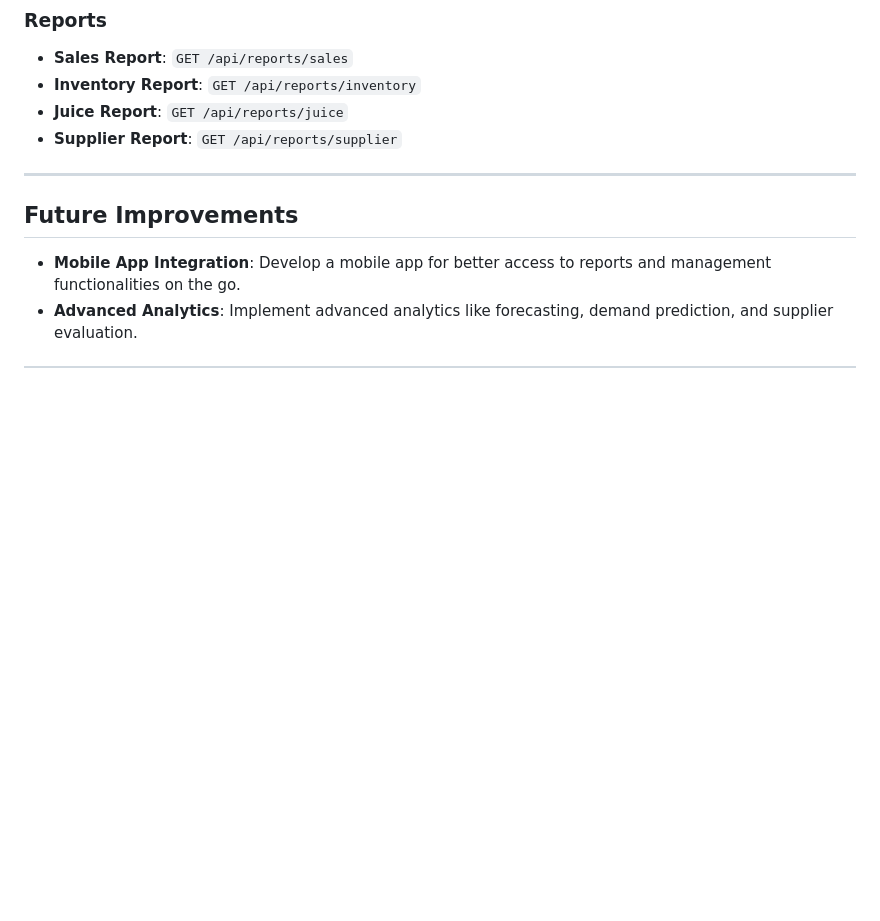
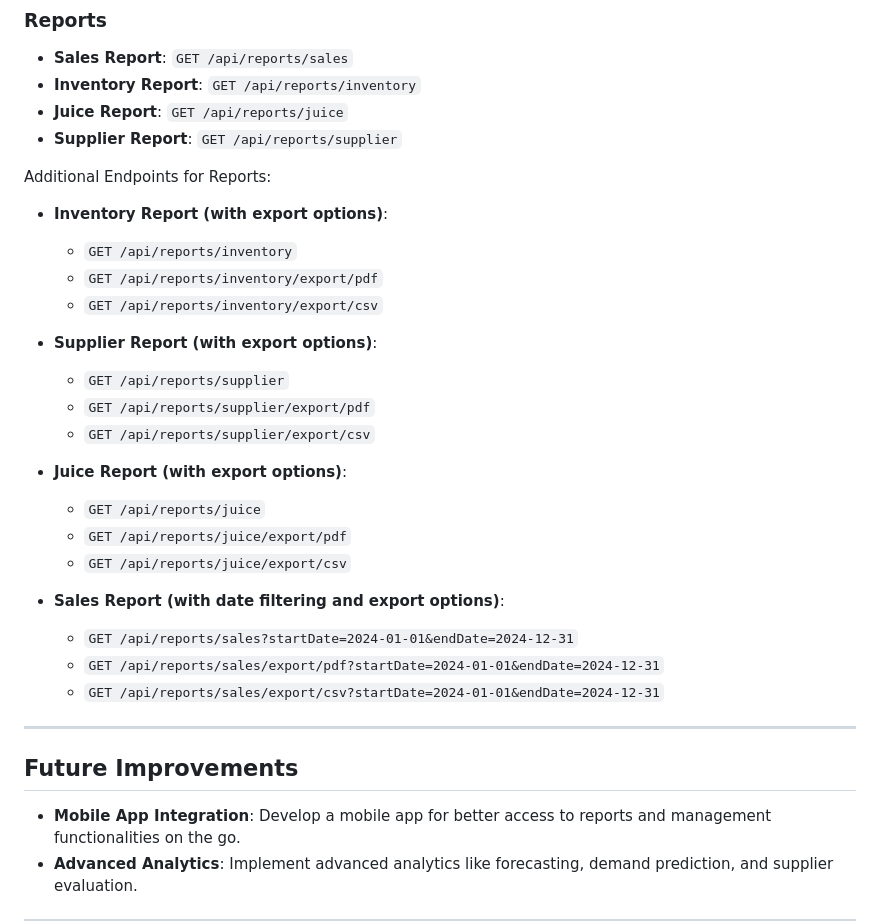
Before and after one commit to KumarageKPV/LEMO-Juice-Bar, a Markdown page: README.md, the part around the change. Drawn GitHub-style; blank space fills up the shorter version.

```diff
--- a/README.md
+++ b/README.md
@@ -308,6 +308,28 @@ The backend will start on `http://localhost:8080`.
 - **Juice Report**: `GET /api/reports/juice`
 - **Supplier Report**: `GET /api/reports/supplier`
 
+Additional Endpoints for Reports:
+
+- **Inventory Report (with export options)**:
+  - `GET /api/reports/inventory`
+  - `GET /api/reports/inventory/export/pdf`
+  - `GET /api/reports/inventory/export/csv`
+
+- **Supplier Report (with export options)**:
+  - `GET /api/reports/supplier`
+  - `GET /api/reports/supplier/export/pdf`
+  - `GET /api/reports/supplier/export/csv`
+
+- **Juice Report (with export options)**:
+  - `GET /api/reports/juice`
+  - `GET /api/reports/juice/export/pdf`
+  - `GET /api/reports/juice/export/csv`
+
+- **Sales Report (with date filtering and export options)**:
+  - `GET /api/reports/sales?startDate=2024-01-01&endDate=2024-12-31`
+  - `GET /api/reports/sales/export/pdf?startDate=2024-01-01&endDate=2024-12-31`
+  - `GET /api/reports/sales/export/csv?startDate=2024-01-01&endDate=2024-12-31`
+
 ---
 
 ## **Future Improvements**
```
